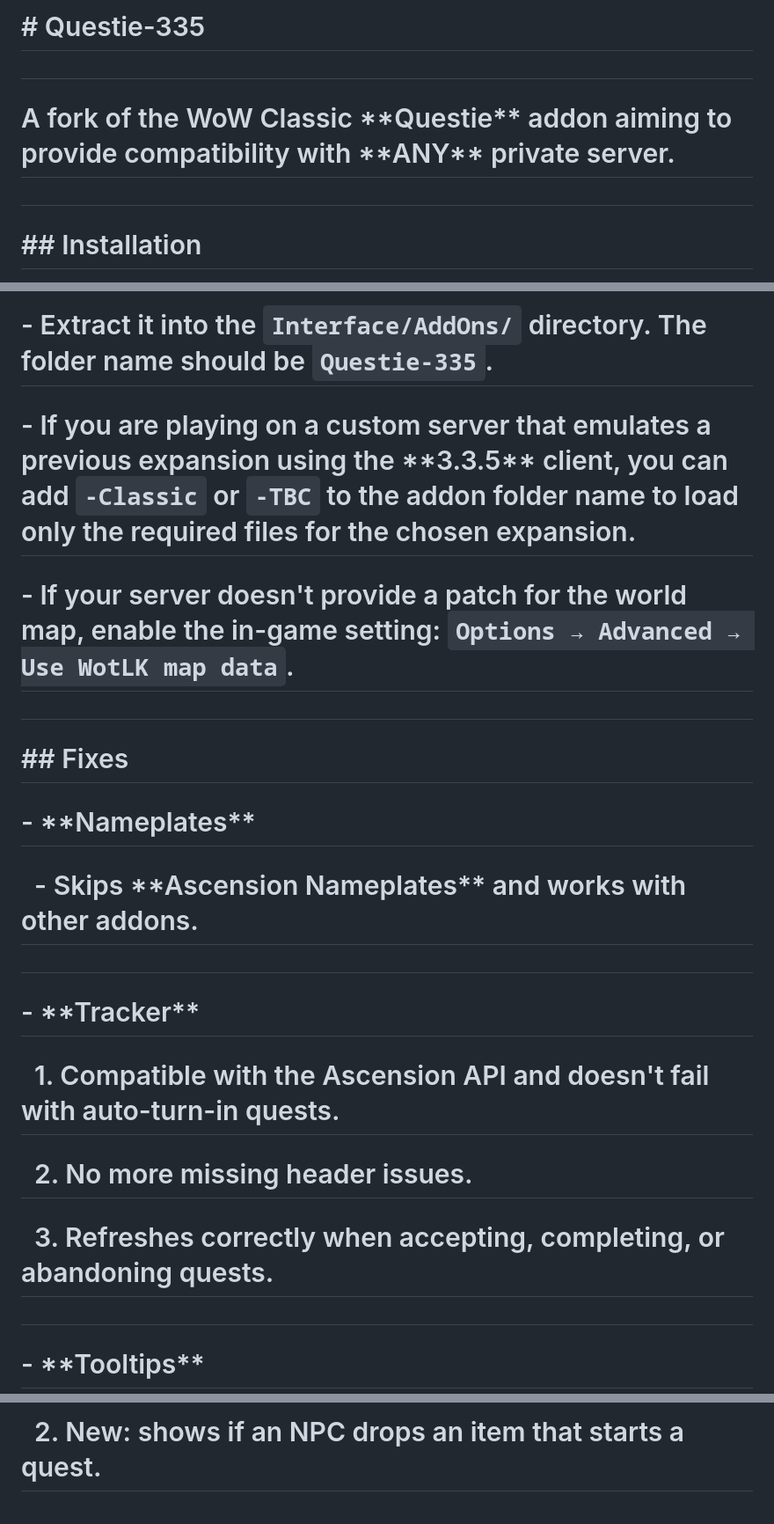
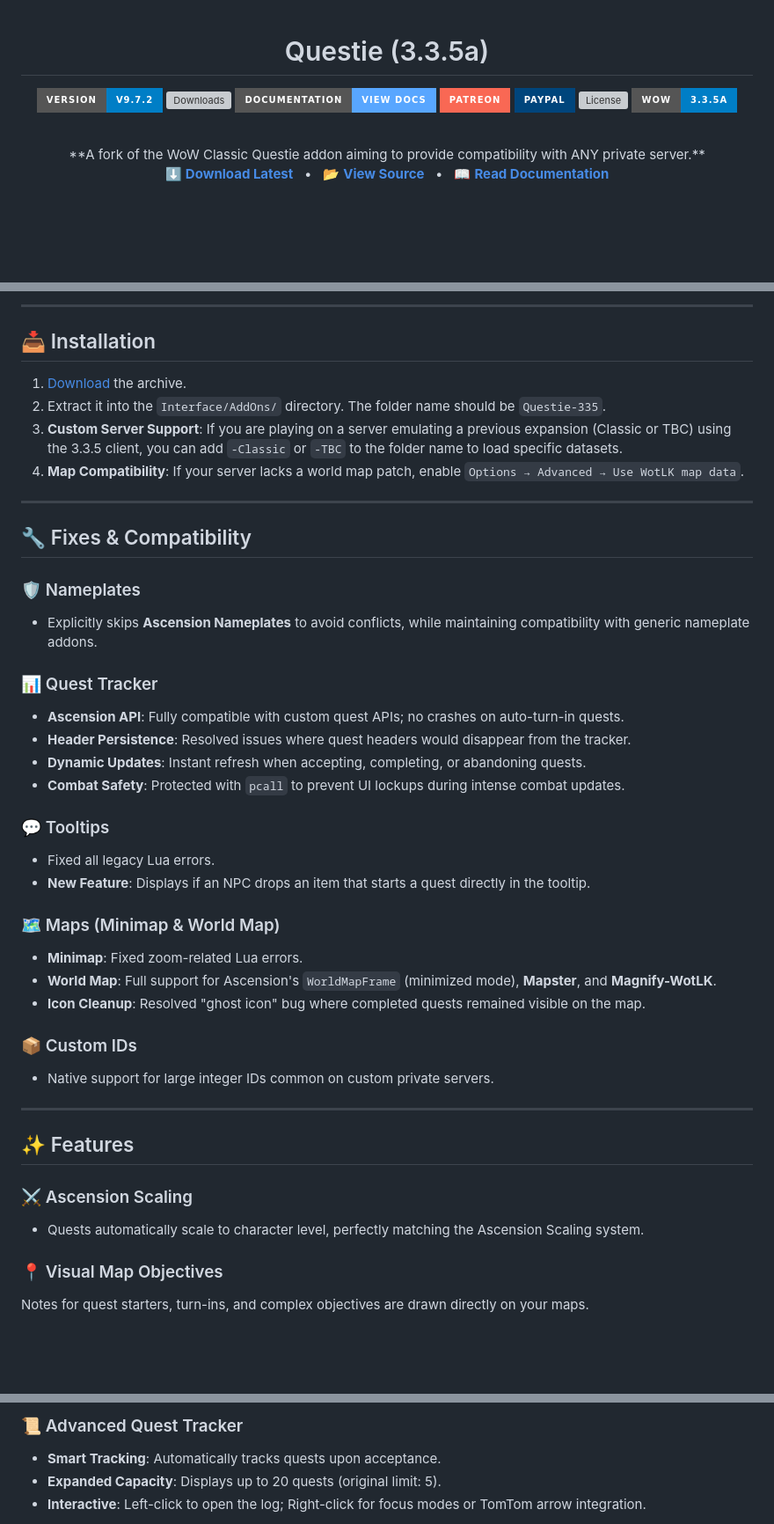
Before and after one commit to Xurkon/PE-Questie, a Markdown page: README.md, 3 parts joined by grey strips. Shown at 88% size. Drawn GitHub-style; badges without logos; blank space fills up the shorter version; grey boxes are pictures that could not be loaded.

Commit message:
Docs: Complete README overhaul with professional aesthetics and badges

```diff
--- a/README.md
+++ b/README.md
@@ -1,10 +1,17 @@
-# \# Questie-335
+<div align="center">
 
-#
+# Questie (3.3.5a)
 
-# A fork of the WoW Classic \*\*Questie\*\* addon aiming to provide compatibility with \*\*ANY\*\* private server.
+![Version](https://img.shields.io/badge/version-v9.7.2-blue.svg?style=for-the-badge)
+![Downloads](https://img.shields.io/github/downloads/Xurkon/PE-Questie/total?style=for-the-badge&color=e67e22)
+[![Documentation](https://img.shields.io/badge/Documentation-View%20Docs-58a6ff?style=for-the-badge)](https://xurkon.github.io/PE-Questie/)
+[![Patreon](https://img.shields.io/badge/Patreon-F96854?style=for-the-badge&logo=patreon&logoColor=white)](https://www.patreon.com/Xurkon)
+[![PayPal](https://img.shields.io/badge/PayPal-00457C?style=for-the-badge&logo=paypal&logoColor=white)](https://www.paypal.me/Xurkon)
+![License](https://img.shields.io/github/license/Xurkon/PE-Questie?style=for-the-badge&color=2980b9)
+![WoW](https://img.shields.io/badge/WoW-3.3.5a-blue?style=for-the-badge&logo=world-of-warcraft&logoColor=white)
 
-#
+<br/>
+**A fork of the WoW Classic Questie addon aiming to provide compatibility with ANY private server.**
 
-# \## Installation
+[⬇ **Download Latest**](https://github.com/Xurkon/PE-Questie/releases/latest) &nbsp;&nbsp;•&nbsp;&nbsp; [📂 **View Source**](https://github.com/Xurkon/PE-Questie) &nbsp;&nbsp;•&nbsp;&nbsp; [📖 **Read Documentation**](https://xurkon.github.io/PE-Questie/)
 
@@ -12,29 +19,45 @@
 
-# \- Extract it into the `Interface/AddOns/` directory. The folder name should be `Questie-335`.
+---
 
-# \- If you are playing on a custom server that emulates a previous expansion using the \*\*3.3.5\*\* client, you can add `-Classic` or `-TBC` to the addon folder name to load only the required files for the chosen expansion.
+## 📥 Installation
 
-# \- If your server doesn't provide a patch for the world map, enable the in-game setting: `Options → Advanced → Use WotLK map data`.
+1. [Download](https://github.com/Xurkon/PE-Questie/releases) the archive.
+2. Extract it into the `Interface/AddOns/` directory. The folder name should be `Questie-335`.
+3. **Custom Server Support**: If you are playing on a server emulating a previous expansion (Classic or TBC) using the 3.3.5 client, you can add `-Classic` or `-TBC` to the folder name to load specific datasets.
+4. **Map Compatibility**: If your server lacks a world map patch, enable `Options → Advanced → Use WotLK map data`.
 
-#
+---
 
-# \## Fixes
+## 🔧 Fixes & Compatibility
 
-# \- \*\*Nameplates\*\*
+### 🛡️ Nameplates
+- Explicitly skips **Ascension Nameplates** to avoid conflicts, while maintaining compatibility with generic nameplate addons.
 
-# &nbsp; - Skips \*\*Ascension Nameplates\*\* and works with other addons.
+### 📊 Quest Tracker
+- **Ascension API**: Fully compatible with custom quest APIs; no crashes on auto-turn-in quests.
+- **Header Persistence**: Resolved issues where quest headers would disappear from the tracker.
+- **Dynamic Updates**: Instant refresh when accepting, completing, or abandoning quests.
+- **Combat Safety**: Protected with `pcall` to prevent UI lockups during intense combat updates.
 
-#
+### 💬 Tooltips
+- Fixed all legacy Lua errors.
+- **New Feature**: Displays if an NPC drops an item that starts a quest directly in the tooltip.
 
-# \- \*\*Tracker\*\*
+### 🗺️ Maps (Minimap & World Map)
+- **Minimap**: Fixed zoom-related Lua errors.
+- **World Map**: Full support for Ascension's `WorldMapFrame` (minimized mode), **Mapster**, and **Magnify-WotLK**.
+- **Icon Cleanup**: Resolved "ghost icon" bug where completed quests remained visible on the map.
 
-# &nbsp; 1. Compatible with the Ascension API and doesn't fail with auto-turn-in quests.
+### 📦 Custom IDs
+- Native support for large integer IDs common on custom private servers.
 
-# &nbsp; 2. No more missing header issues.
+---
 
-# &nbsp; 3. Refreshes correctly when accepting, completing, or abandoning quests.
+## ✨ Features
 
-#
+### ⚔️ Ascension Scaling
+- Quests automatically scale to character level, perfectly matching the Ascension Scaling system.
 
-# \- \*\*Tooltips\*\*
+### 📍 Visual Map Objectives
+Notes for quest starters, turn-ins, and complex objectives are drawn directly on your maps.
 
@@ -42,3 +69,6 @@
 
-# &nbsp; 2. New: shows if an NPC drops an item that starts a quest.
+### 📜 Advanced Quest Tracker
+- **Smart Tracking**: Automatically tracks quests upon acceptance.
+- **Expanded Capacity**: Displays up to 20 quests (original limit: 5).
+- **Interactive**: Left-click to open the log; Right-click for focus modes or TomTom arrow integration.
 
```
Also changed, not shown: other parts of README.md (+30 -142 lines).
